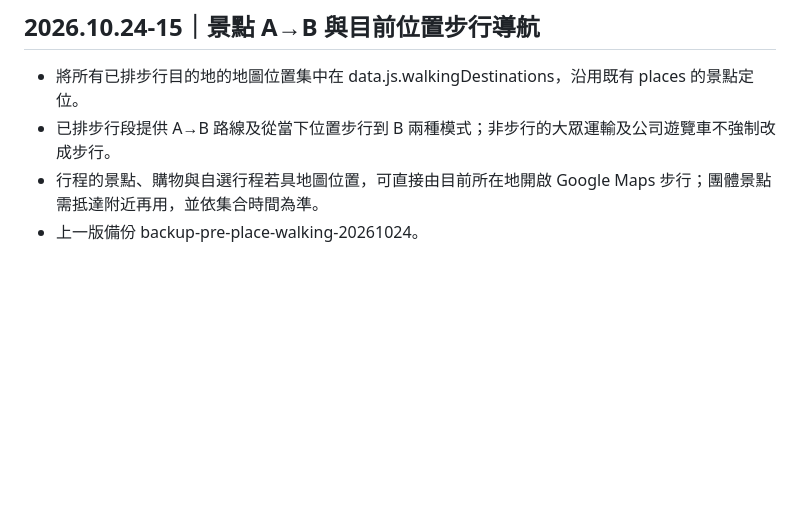
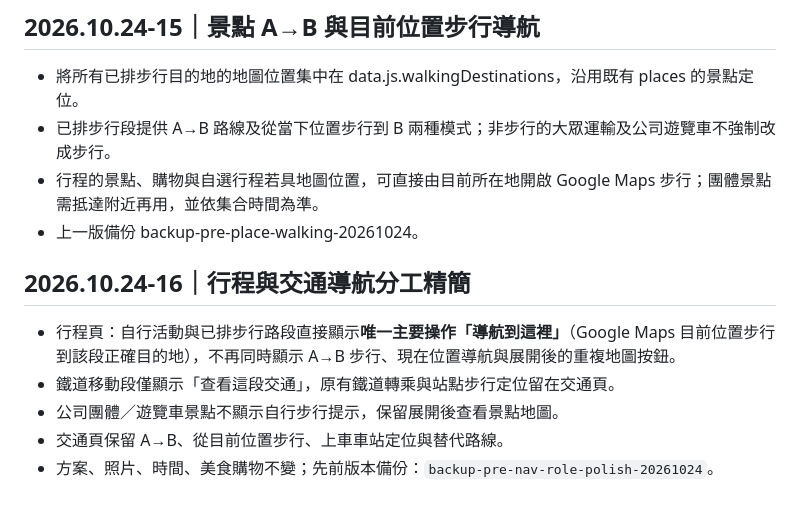
Before and after one commit to squallorc-dot/japan-company-trip-2026, a Markdown page: README.md, the part around one of its changes. Drawn GitHub-style; blank space fills up the shorter version.

Commit message:
Simplify one-tap navigation on itinerary vs full transport toolbox: README.md

```diff
--- a/README.md
+++ b/README.md
@@ -192,3 +192,11 @@ https://squallorc-dot.github.io/japan-company-trip-2026/refresh.html
 - 已排步行段提供 A→B 路線及從當下位置步行到 B 兩種模式；非步行的大眾運輸及公司遊覽車不強制改成步行。
 - 行程的景點、購物與自選行程若具地圖位置，可直接由目前所在地開啟 Google Maps 步行；團體景點需抵達附近再用，並依集合時間為準。
 - 上一版備份 backup-pre-place-walking-20261024。
+
+
+## 2026.10.24-16｜行程與交通導航分工精簡
+- 行程頁：自行活動與已排步行路段直接顯示**唯一主要操作「導航到這裡」**（Google Maps 目前位置步行到該段正確目的地），不再同時顯示 A→B 步行、現在位置導航與展開後的重複地圖按鈕。
+- 鐵道移動段僅顯示「查看這段交通」，原有鐵道轉乘與站點步行定位留在交通頁。
+- 公司團體／遊覽車景點不顯示自行步行提示，保留展開後查看景點地圖。
+- 交通頁保留 A→B、從目前位置步行、上車車站定位與替代路線。
+- 方案、照片、時間、美食購物不變；先前版本備份：`backup-pre-nav-role-polish-20261024`。
```
Also changed, not shown: other parts of README.md (+1 -1 lines).
